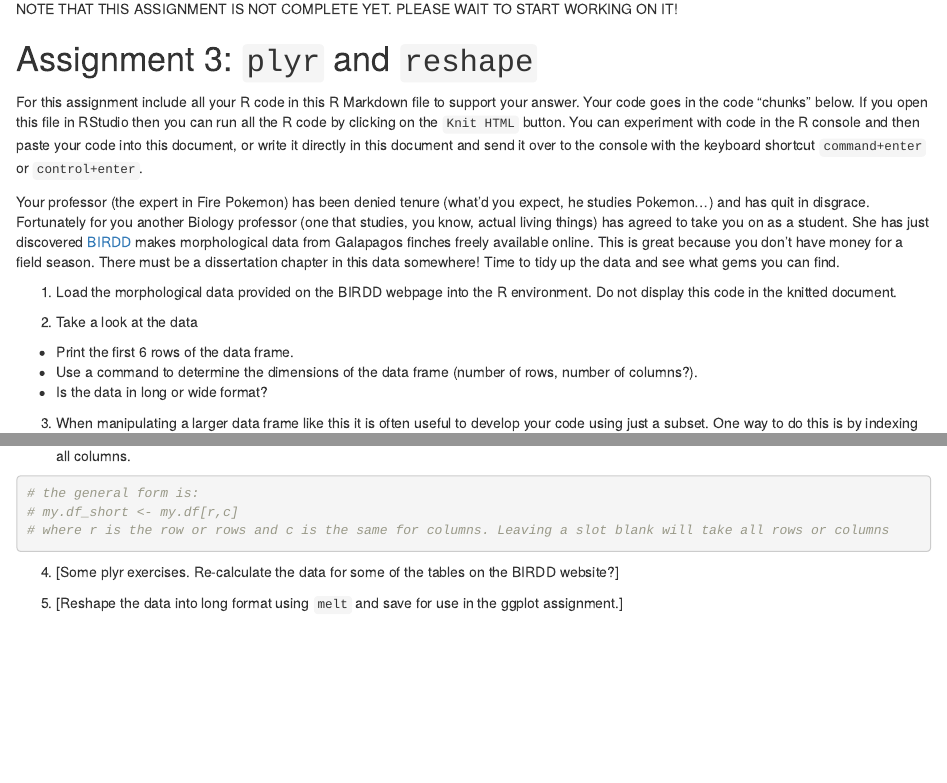
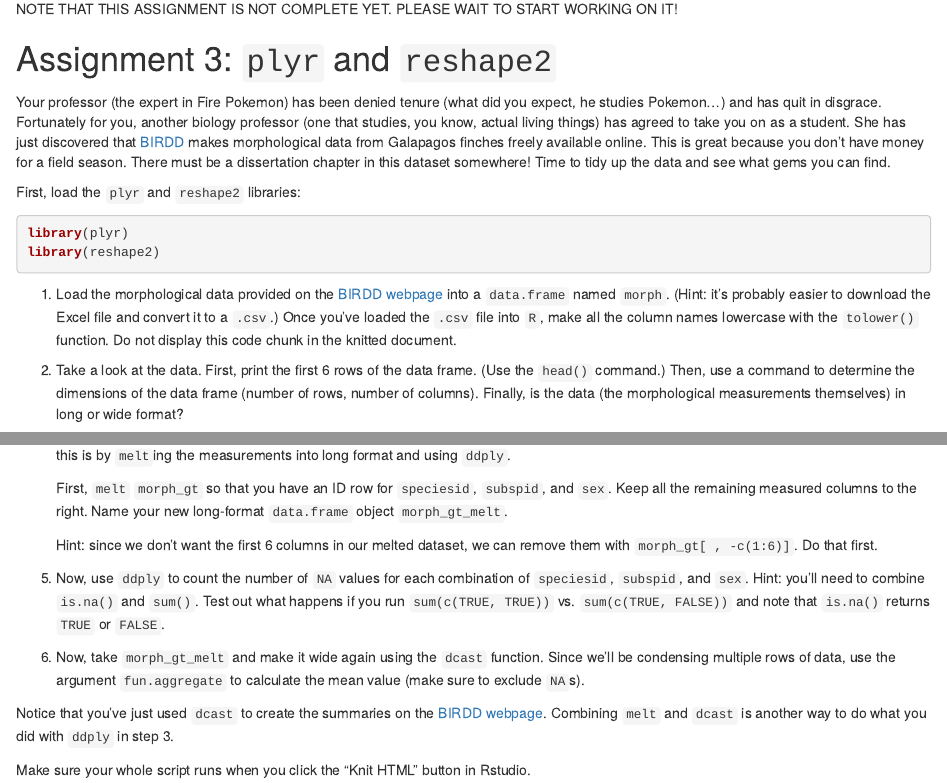
Before and after one commit to achubaty/datawranglR, an R Markdown document (03-plyr-reshape/assignment-3.Rmd): the page in a window 1100 px wide, from its top, and a second part further down, joined at a grey line. Rendered offline with R 4.5, knitr and Pandoc, with nearby package versions; some code elsewhere in the file could not run offline.

Commit message:
Add updated version of assignment 3

````diff
--- a/03-plyr-reshape/assignment-3.Rmd
+++ b/03-plyr-reshape/assignment-3.Rmd
@@ -1,16 +1,30 @@
 NOTE THAT THIS ASSIGNMENT IS NOT COMPLETE YET.
 PLEASE WAIT TO START WORKING ON IT!
 
-# Assignment 3: `plyr` and `reshape`
+# Assignment 3: `plyr` and `reshape2`
 
-For this assignment include all your R code in this R Markdown file to support your answer. Your code goes in the code "chunks" below. If you open this file in RStudio then you can run all the R code by clicking on the `Knit HTML` button. You can experiment with code in the R console and then paste your code into this document, or write it directly in this document and send it over to the console with the keyboard shortcut `command+enter` or `control+enter`.
+Your professor (the expert in Fire Pokemon) has been denied tenure (what did
+you expect, he studies Pokemon...) and has quit in disgrace. Fortunately for
+you, another biology professor (one that studies, you know, actual living
+things) has agreed to take you on as a student. She has just discovered that
+[BIRDD](http://bioquest.org/birdd/morph.php) makes morphological data from
+Galapagos finches freely available online. This is great because you don't
+have money for a field season. There must be a dissertation chapter in this
+dataset somewhere! Time to tidy up the data and see what gems you can find.
 
-Your professor (the expert in Fire Pokemon) has been denied tenure (what'd you expect, he studies Pokemon...) and has quit in disgrace.
-Fortunately for you another Biology professor (one that studies, you know, actual living things) has agreed to take you on as a student.
-She has just discovered [BIRDD](http://bioquest.org/birdd/morph.php) makes morphological data from Galapagos finches freely available online.
-This is great because you don't have money for a field season.
-There must be a dissertation chapter in this data somewhere!
-Time to tidy up the data and see what gems you can find.
+First, load the `plyr` and `reshape2` libraries:
 
-1. Load the morphological data provided on the BIRDD webpage into the R environment.
-Do not display this code in the knitted document.
+```{r}
+library(plyr)
+library(reshape2)
+```
+
+1. Load the morphological data provided on the
+   [BIRDD webpage](http://bioquest.org/birdd/morph.php) into a `data.frame`
+   named `morph`. (Hint: it's probably easier to download the Excel file and
+   convert it to a `.csv`.) Once you've loaded the `.csv` file into `R`, make
+   all the column names lowercase with the `tolower()` function. Do not display
+   this code chunk in the knitted document.
+
+
+```{r, echo=FALSE}
@@ -19,14 +37,12 @@ Do not display this code in the knitted document.
 
 ```
 
-2. Take a look at the data
-  - Print the first 6 rows of the data frame.
-  - Use a command to determine the dimensions of the data frame (number of rows, number of columns?).
-  - Is the data in long or wide format?
+2. Take a look at the data. First, print the first 6 rows of the data frame.
+   (Use the `head()` command.) Then, use a command to determine the dimensions
+   of the data frame (number of rows, number of columns). Finally, is the data
+   (the morphological measurements themselves) in long or wide format?
 
 ```{r}
 
 ```
 
-3. When manipulating a larger data frame like this it is often useful to develop your code using just a subset.
-One way to do this is by indexing using the square brackets `[ ]`.
@@ -34,5 +51,2 @@ Using the example below as a guide, create a subset of your data frame that has
 
 ```{r}
-# the general form is:
-# my.df_short <- my.df[r,c]
-# where r is the row or rows and c is the same for columns. Leaving a slot blank will take all rows or columns
@@ -39,3 +56,3 @@ Using the example below as a guide, create a subset of your data frame that has
 ```
 
-4. [Some plyr exercises. Re-calculate the data for some of the tables on the BIRDD website?]
+3. If you scroll down on the BIRDD webpage where you got the data file you'll
@@ -41,0 +64,3 @@ Using the example below as a guide, create a subset of your data frame that has
+   this new `data.frame` `morph_gt`.
+
+   Then, use `ddply()` along with `summarize` to calculate the mean and
@@ -44,8 +74,41 @@ Using the example below as a guide, create a subset of your data frame that has
 
 ```
 
-5. [Reshape the data into long format using `melt` and save for use in the ggplot assignment.]
+4. There are a lot of `NA` values in this dataset. Let's figure out how many
+   `NA`s there are for each of these measurements. One quick way to do this is
+   by `melt`ing the measurements into long format and using `ddply`.
+
+   First, `melt` `morph_gt` so that you have an ID row for `speciesid`,
+   `subspid`, and `sex`. Keep all the remaining measured columns to the right.
+   Name your new long-format `data.frame` object `morph_gt_melt`.
+
+   Hint: since we don't want the first 6 columns in our melted dataset, we can
+   remove them with `morph_gt[ , -c(1:6)]`. Do that first.
 
 ```{r}
 
 ```
+
+5.  Now, use `ddply` to count the number of `NA` values for each combination of
+   `speciesid`, `subspid`, and `sex`. Hint: you'll need to combine `is.na()`
+   and `sum()`. Test out what happens if you run `sum(c(TRUE, TRUE))` vs.
+   `sum(c(TRUE, FALSE))` and note that `is.na()` returns `TRUE` or `FALSE`.
+
+```{r}
+
+```
+
+6.  Now, take `morph_gt_melt` and make it wide again using the `dcast`
+   function. Since we'll be condensing multiple rows of data, use the argument
+   `fun.aggregate` to calculate the mean value (make sure to exclude `NA`s).
+
+```{r}
+
+```
+
+Notice that you've just used `dcast` to create the summaries on the
+[BIRDD webpage](http://bioquest.org/birdd/morph.php). Combining `melt` and
+`dcast` is another way to do what you did with `ddply` in step 3.
+
+Make sure your whole script runs when you click the "Knit HTML" button in
+Rstudio.
````
Also changed, not shown: 03-plyr-reshape/assignment-3.Rmd (20 more changed lines), 1 other file.
